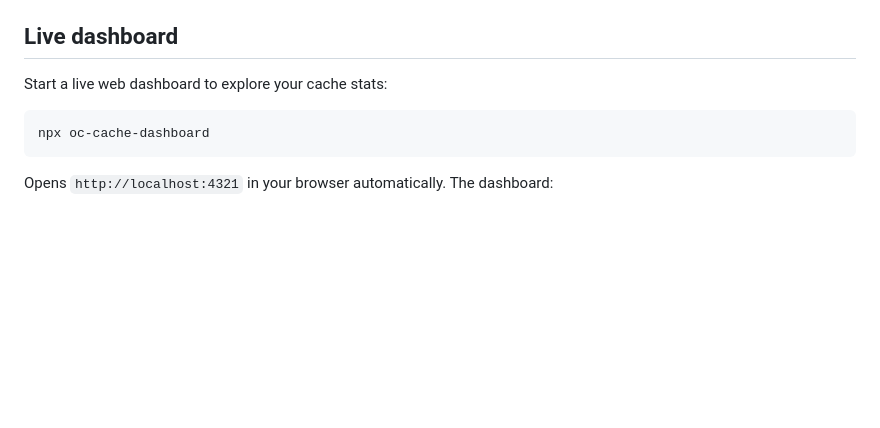
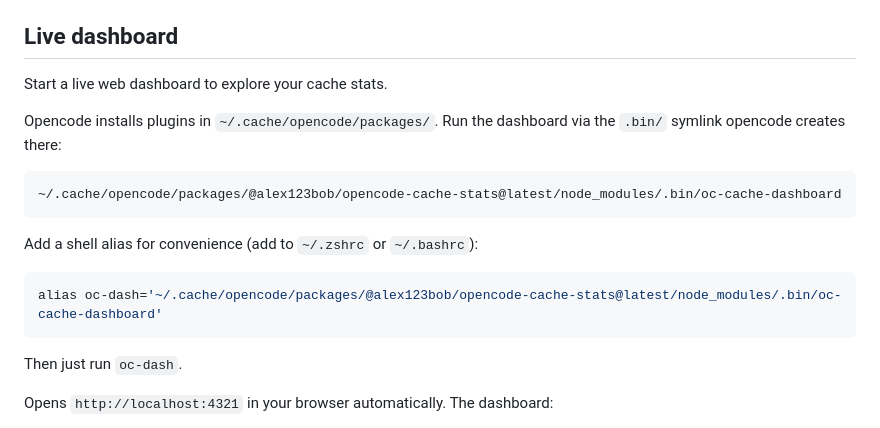
Before and after one commit to alex123bob/opencode-cache-stats, a Markdown page: README.md, the part around the change. GitHub-like rendering; blank space fills up the shorter version.

Commit message:
docs: update dashboard invocation to use opencode cache path + alias

````diff
--- a/README.md
+++ b/README.md
@@ -78,11 +78,21 @@ Example record:
 
 ## Live dashboard
 
-Start a live web dashboard to explore your cache stats:
+Start a live web dashboard to explore your cache stats.
+
+Opencode installs plugins in `~/.cache/opencode/packages/`. Run the dashboard via the `.bin/` symlink opencode creates there:
 
 ```bash
-npx oc-cache-dashboard
+~/.cache/opencode/packages/@alex123bob/opencode-cache-stats@latest/node_modules/.bin/oc-cache-dashboard
 ```
+
+Add a shell alias for convenience (add to `~/.zshrc` or `~/.bashrc`):
+
+```bash
+alias oc-dash='~/.cache/opencode/packages/@alex123bob/opencode-cache-stats@latest/node_modules/.bin/oc-cache-dashboard'
+```
+
+Then just run `oc-dash`.
 
 Opens `http://localhost:4321` in your browser automatically. The dashboard:
 
````
